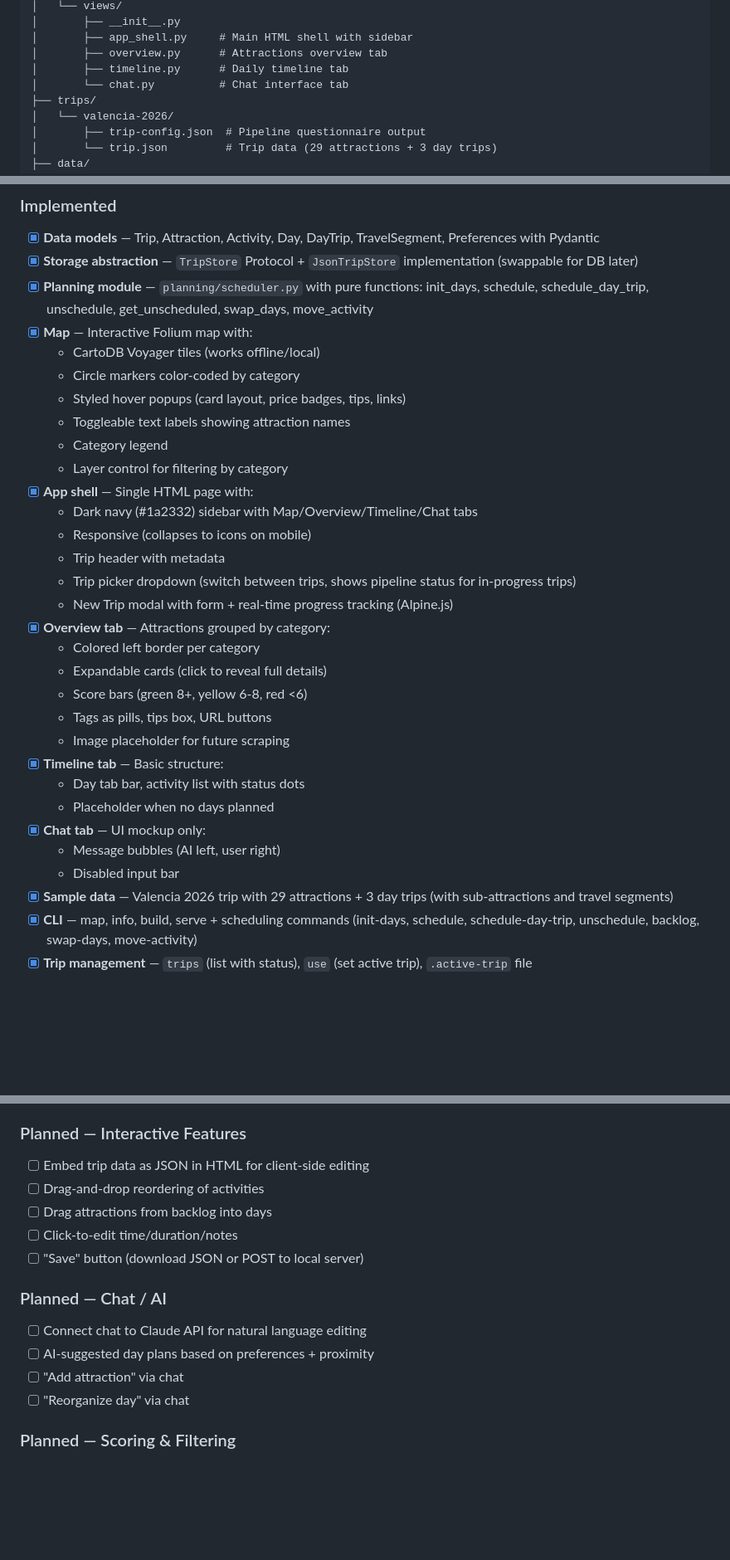
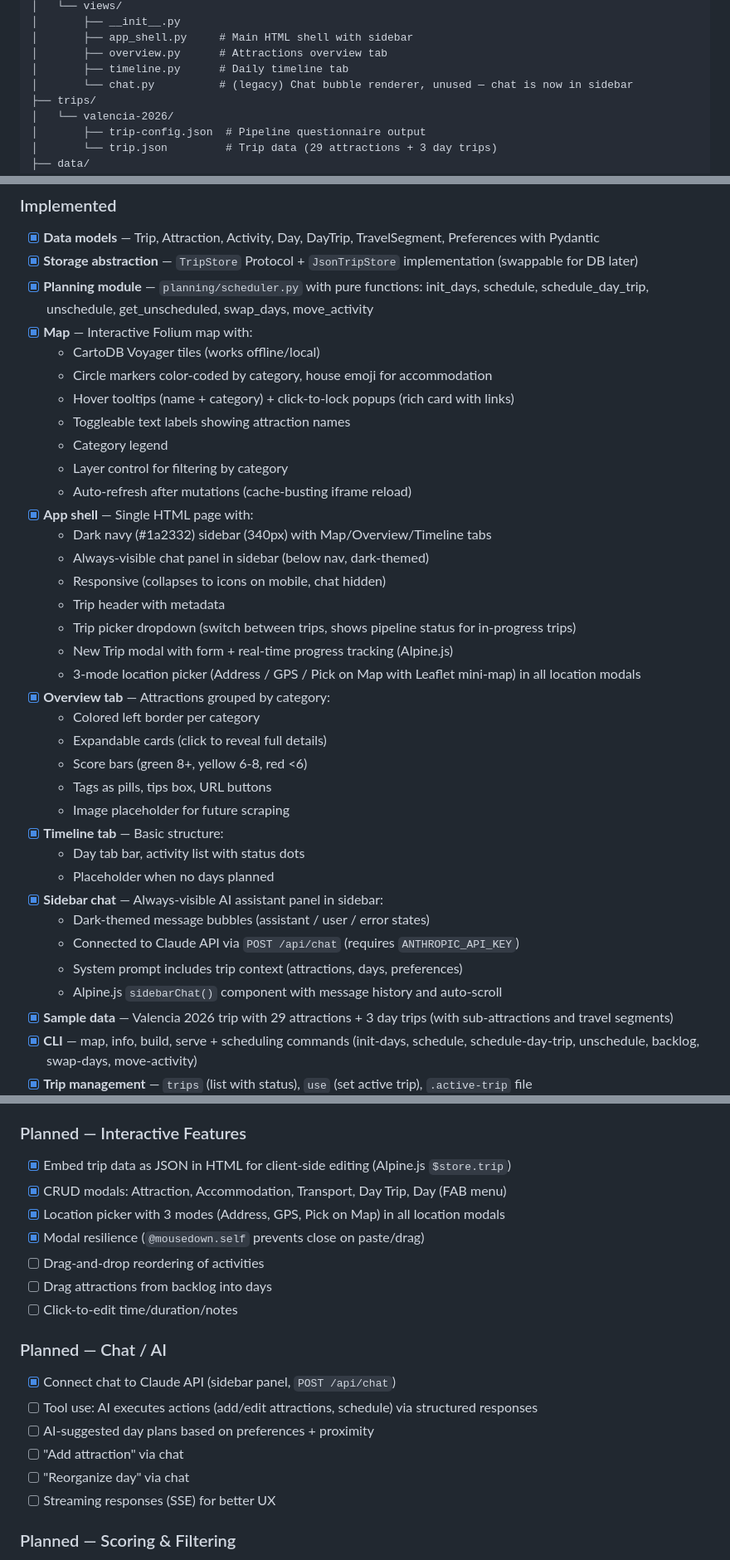
Before and after one commit to innatecuriosity/Vacationeer, a Markdown page: docs/PROJECT.md, 3 parts joined by grey strips. Shown at 83% size. Rendered like a GitHub page; blank space fills up the shorter version.

Commit message:
Update docs: sidebar chat, location picker, map improvements
Document the chat panel moving from tab to always-visible sidebar,
3-mode location picker across all modals, map tooltip/popup split,
and mark completed interactive features in the status checklist.

Co-Authored-By: Claude Opus 4.6 <noreply@anthropic.com>

```diff
--- a/docs/PROJECT.md
+++ b/docs/PROJECT.md
@@ -56,7 +56,7 @@ VacationeerPoc/
 │       ├── app_shell.py     # Main HTML shell with sidebar
 │       ├── overview.py      # Attractions overview tab
 │       ├── timeline.py      # Daily timeline tab
-│       └── chat.py          # Chat interface tab
+│       └── chat.py          # (legacy) Chat bubble renderer, unused — chat is now in sidebar
 ├── trips/
 │   └── valencia-2026/
 │       ├── trip-config.json  # Pipeline questionnaire output
@@ -181,17 +181,20 @@ python -m vacationeer move-activity <trip.json> <activity_id> <date> # Move acti
 - [x] **Planning module** — `planning/scheduler.py` with pure functions: init_days, schedule, schedule_day_trip, unschedule, get_unscheduled, swap_days, move_activity
 - [x] **Map** — Interactive Folium map with:
   - CartoDB Voyager tiles (works offline/local)
-  - Circle markers color-coded by category
-  - Styled hover popups (card layout, price badges, tips, links)
+  - Circle markers color-coded by category, house emoji for accommodation
+  - Hover tooltips (name + category) + click-to-lock popups (rich card with links)
   - Toggleable text labels showing attraction names
   - Category legend
   - Layer control for filtering by category
+  - Auto-refresh after mutations (cache-busting iframe reload)
 - [x] **App shell** — Single HTML page with:
-  - Dark navy (#1a2332) sidebar with Map/Overview/Timeline/Chat tabs
-  - Responsive (collapses to icons on mobile)
+  - Dark navy (#1a2332) sidebar (340px) with Map/Overview/Timeline tabs
+  - Always-visible chat panel in sidebar (below nav, dark-themed)
+  - Responsive (collapses to icons on mobile, chat hidden)
   - Trip header with metadata
   - Trip picker dropdown (switch between trips, shows pipeline status for in-progress trips)
   - New Trip modal with form + real-time progress tracking (Alpine.js)
+  - 3-mode location picker (Address / GPS / Pick on Map with Leaflet mini-map) in all location modals
 - [x] **Overview tab** — Attractions grouped by category:
   - Colored left border per category
   - Expandable cards (click to reveal full details)
@@ -201,9 +204,11 @@ python -m vacationeer move-activity <trip.json> <activity_id> <date> # Move acti
 - [x] **Timeline tab** — Basic structure:
   - Day tab bar, activity list with status dots
   - Placeholder when no days planned
-- [x] **Chat tab** — UI mockup only:
-  - Message bubbles (AI left, user right)
-  - Disabled input bar
+- [x] **Sidebar chat** — Always-visible AI assistant panel in sidebar:
+  - Dark-themed message bubbles (assistant / user / error states)
+  - Connected to Claude API via `POST /api/chat` (requires `ANTHROPIC_API_KEY`)
+  - System prompt includes trip context (attractions, days, preferences)
+  - Alpine.js `sidebarChat()` component with message history and auto-scroll
 - [x] **Sample data** — Valencia 2026 trip with 29 attractions + 3 day trips (with sub-attractions and travel segments)
 - [x] **CLI** — map, info, build, serve + scheduling commands (init-days, schedule, schedule-day-trip, unschedule, backlog, swap-days, move-activity)
 - [x] **Trip management** — `trips` (list with status), `use` (set active trip), `.active-trip` file
@@ -234,17 +239,21 @@ python -m vacationeer move-activity <trip.json> <activity_id> <date> # Move acti
 - [ ] Map sync via postMessage (highlight day's attractions + route polyline)
 
 ### Planned — Interactive Features
-- [ ] Embed trip data as JSON in HTML for client-side editing
+- [x] Embed trip data as JSON in HTML for client-side editing (Alpine.js `$store.trip`)
+- [x] CRUD modals: Attraction, Accommodation, Transport, Day Trip, Day (FAB menu)
+- [x] Location picker with 3 modes (Address, GPS, Pick on Map) in all location modals
+- [x] Modal resilience (`@mousedown.self` prevents close on paste/drag)
 - [ ] Drag-and-drop reordering of activities
 - [ ] Drag attractions from backlog into days
 - [ ] Click-to-edit time/duration/notes
-- [ ] "Save" button (download JSON or POST to local server)
 
 ### Planned — Chat / AI
-- [ ] Connect chat to Claude API for natural language editing
+- [x] Connect chat to Claude API (sidebar panel, `POST /api/chat`)
+- [ ] Tool use: AI executes actions (add/edit attractions, schedule) via structured responses
 - [ ] AI-suggested day plans based on preferences + proximity
 - [ ] "Add attraction" via chat
 - [ ] "Reorganize day" via chat
+- [ ] Streaming responses (SSE) for better UX
 
 ### Planned — Scoring & Filtering
 - [ ] Map filtering by score range
```
Also changed, not shown: other parts of docs/PROJECT.md (+5 -1 lines).
